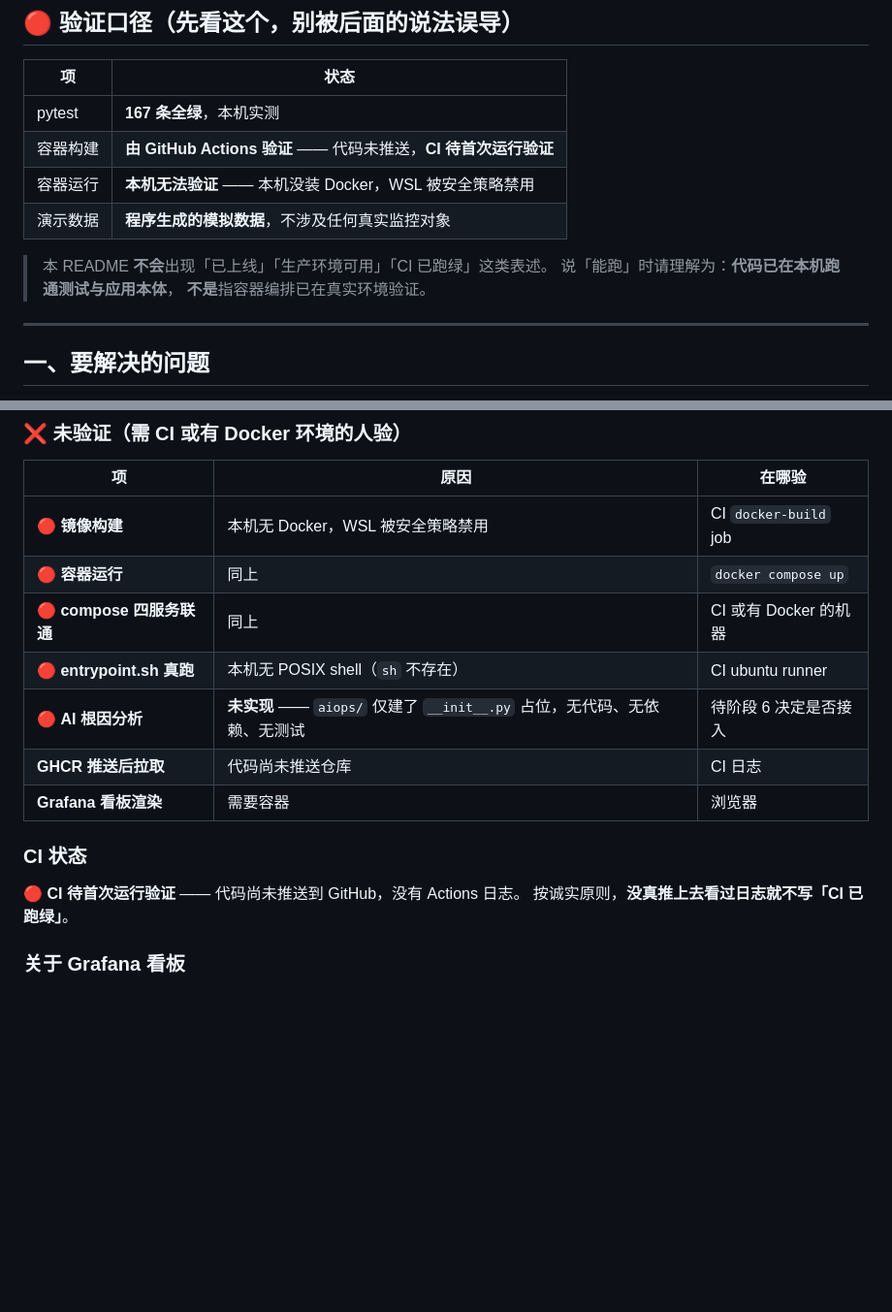
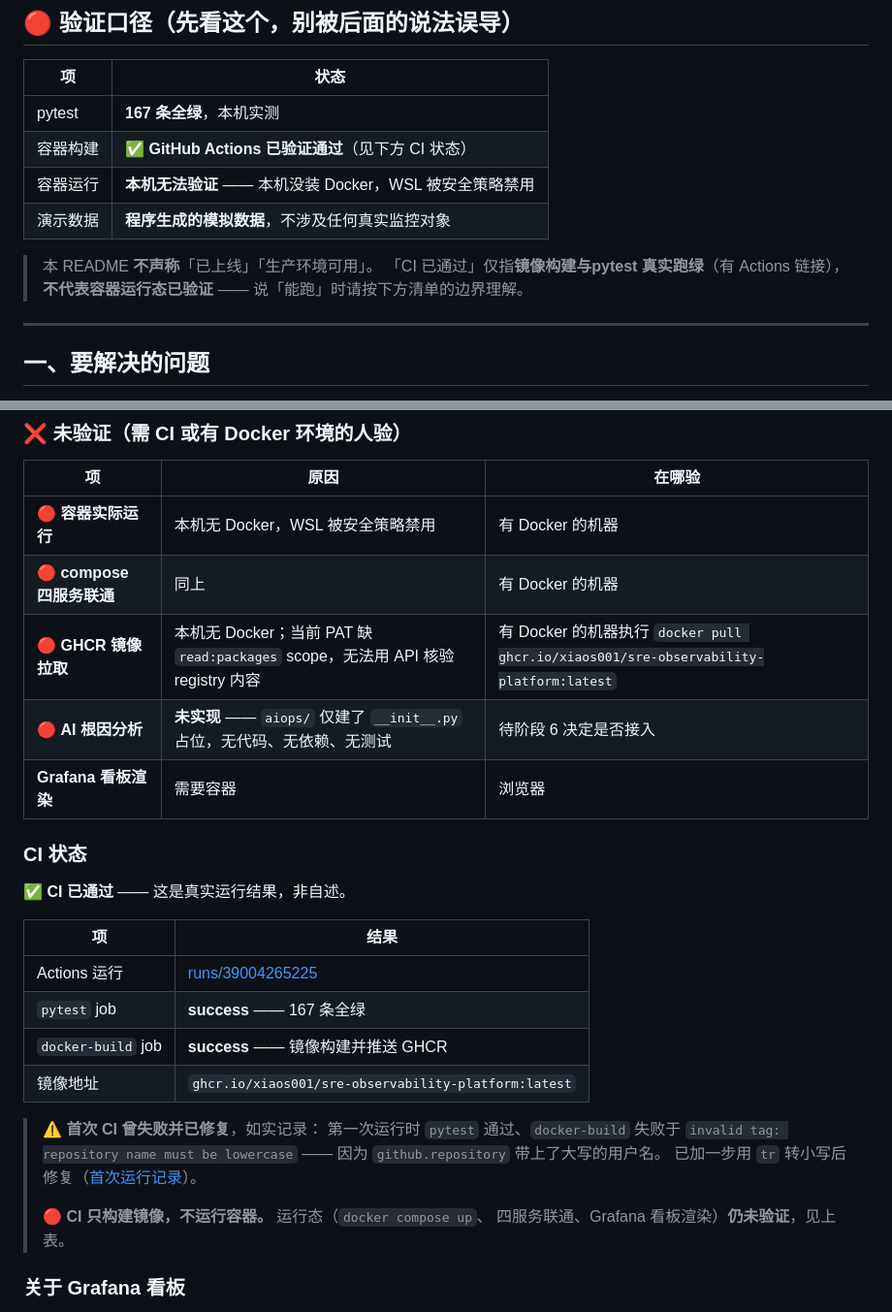
Before and after one commit to XiaoS001/sre-observability-platform, a Markdown page: README.md, 2 parts joined by grey strips. Shown at 97% size. Rendered like a GitHub page; blank space fills up the shorter version.

Commit message:
docs: 更新 CI 真实运行结果
CI 第二次运行两个 job 均success：
  pytest       success  (167 passed)
  docker-build success  (镜像已推送 GHCR)

链接：https://github.com/XiaoS001/sre-observability-platform/actions/runs/39004265225

已更新：
- 顶部验证口径：容器构建 → 已验证通过
- 未验证清单：镜像构建移出，新增「容器运行/compose 联通/GHCR 拉取」
  （CI 只构建不运行，运行态仍未验证）
- CI 状态段：写入两次运行的真实链接与首次失败原因

同时修正一处自相矛盾：原写「不会出现 CI 已跑绿」，
但 CI 现已真实跑绿，改为「CI 已通过仅指镜像构建与 pytest，
不代表容器运行态已验证」。

另：GHCR registry内容未能用 API 核验（当前 PAT 缺 read:packages
scope，返回 403）。构建日志已确认推送完成（#15 DONE +小写 tag），
但镜像可拉取性仍需有 Docker 的机器实测，已列入未验证清单。

```diff
--- a/README.md
+++ b/README.md
@@ -11,13 +11,13 @@
 | 项 | 状态 |
 |---|---|
 | pytest | **167 条全绿**，本机实测 |
-| 容器构建 | **由 GitHub Actions 验证** —— 代码未推送，**CI 待首次运行验证** |
+| 容器构建 | ✅ **GitHub Actions 已验证通过**（见下方 CI 状态） |
 | 容器运行 | **本机无法验证** —— 本机没装 Docker，WSL 被安全策略禁用 |
 | 演示数据 | **程序生成的模拟数据**，不涉及任何真实监控对象 |
 
-> 本 README **不会**出现「已上线」「生产环境可用」「CI 已跑绿」这类表述。
-> 说「能跑」时请理解为：**代码已在本机跑通测试与应用本体**，
-> **不是**指容器编排已在真实环境验证。
+> 本 README **不声称**「已上线」「生产环境可用」。
+> 「CI 已通过」仅指**镜像构建与pytest 真实跑绿**（有 Actions 链接），
+> **不代表容器运行态已验证** —— 说「能跑」时请按下方清单的边界理解。
 
 ---
 
@@ -352,18 +352,31 @@ curl http://127.0.0.1:5000/metrics | grep rmb03_probe_success
 
 | 项 | 原因 | 在哪验 |
 |---|---|---|
-| 🔴 **镜像构建** | 本机无 Docker，WSL 被安全策略禁用 | CI `docker-build` job |
-| 🔴 **容器运行** | 同上 | `docker compose up` |
-| 🔴 **compose 四服务联通** | 同上 | CI 或有 Docker 的机器 |
-| 🔴 **entrypoint.sh 真跑** | 本机无 POSIX shell（`sh` 不存在） | CI ubuntu runner |
+| 🔴 **容器实际运行** | 本机无 Docker，WSL 被安全策略禁用 | 有 Docker 的机器 |
+| 🔴 **compose 四服务联通** | 同上 | 有 Docker 的机器 |
+| 🔴 **GHCR 镜像拉取** | 本机无 Docker；当前 PAT 缺 `read:packages` scope，无法用 API 核验 registry 内容 | 有 Docker 的机器执行 `docker pull ghcr.io/xiaos001/sre-observability-platform:latest` |
 | 🔴 **AI 根因分析** | **未实现** —— `aiops/` 仅建了 `__init__.py` 占位，无代码、无依赖、无测试 | 待阶段 6 决定是否接入 |
-| **GHCR 推送后拉取** | 代码尚未推送仓库 | CI 日志 |
 | **Grafana 看板渲染** | 需要容器 | 浏览器 |
 
 ### CI 状态
 
-🔴 **CI 待首次运行验证** —— 代码尚未推送到 GitHub，没有 Actions 日志。
-按诚实原则，**没真推上去看过日志就不写「CI 已跑绿」**。
+✅ **CI 已通过** —— 这是真实运行结果，非自述。
+
+| 项 | 结果 |
+|---|---|
+| Actions 运行 | [runs/39004265225](https://github.com/XiaoS001/sre-observability-platform/actions/runs/39004265225) |
+| `pytest` job | **success** —— 167 条全绿 |
+| `docker-build` job | **success** —— 镜像构建并推送 GHCR |
+| 镜像地址 | `ghcr.io/xiaos001/sre-observability-platform:latest` |
+
+> ⚠️ **首次 CI 曾失败并已修复**，如实记录：
+> 第一次运行时 `pytest` 通过、`docker-build` 失败于
+> `invalid tag: repository name must be lowercase`
+> —— 因为 `github.repository` 带上了大写的用户名。
+> 已加一步用 `tr` 转小写后修复（[首次运行记录](https://github.com/XiaoS001/sre-observability-platform/actions/runs/39004124606)）。
+>
+> 🔴 **CI 只构建镜像，不运行容器。** 运行态（`docker compose up`、
+> 四服务联通、Grafana 看板渲染）**仍未验证**，见上表。
 
 ### 关于 Grafana 看板
 
```
